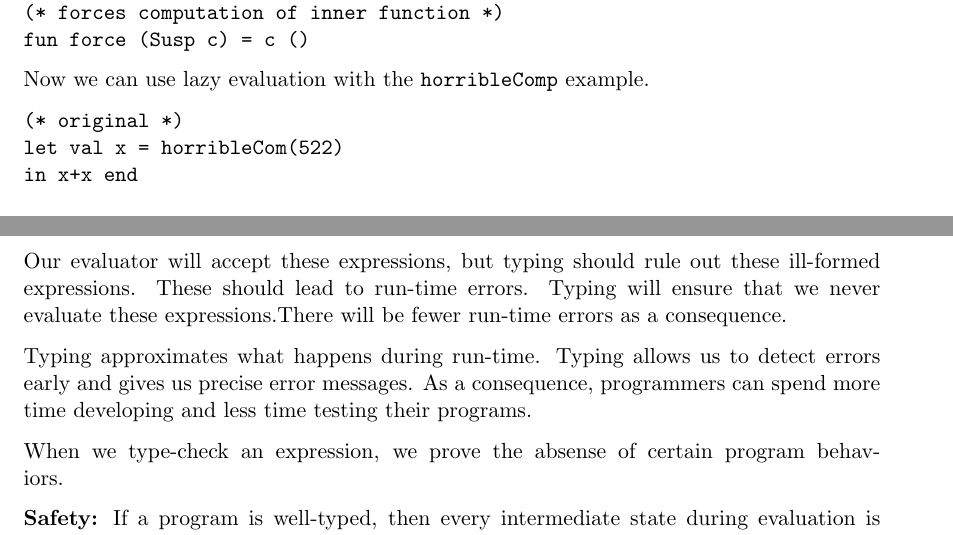
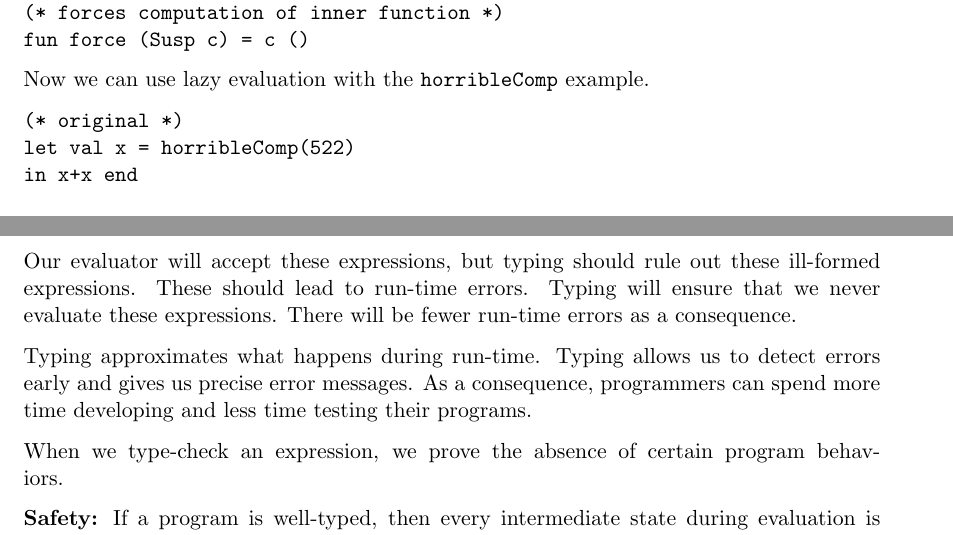
Before and after one commit to dellsystem/c302w12, a LaTeX document (inclass.tex): two parts of pages 16 and 27 of 50, joined at a grey line, cut so that both start at the same text. Compiled offline with pdfLaTeX.

Commit message:
Fix minor typos

```diff
--- a/inclass.tex
+++ b/inclass.tex
@@ -634,7 +634,7 @@ Now we can use lazy evaluation with the \verb~horribleComp~ example.
 
 \begin{verbatim}
 (* original *)
-let val x = horribleCom(522)
+let val x = horribleComp(522)
 in x+x end
 
 (* call-by-name model *)
@@ -1171,11 +1171,11 @@ if 0 then 3 else 3+2
 (fn x => x+1) true
 \end{verbatim}
 
-Our evaluator will accept these expressions, but typing should rule out these ill-formed expressions. These should lead to run-time errors. Typing will ensure that we never evaluate these expressions.There will be fewer run-time errors as a consequence.
+Our evaluator will accept these expressions, but typing should rule out these ill-formed expressions. These should lead to run-time errors. Typing will ensure that we never evaluate these expressions. There will be fewer run-time errors as a consequence.
 
 Typing approximates what happens during run-time. Typing allows us to detect errors early and gives us precise error messages. As a consequence, programmers can spend more time developing and less time testing their programs.
 
-When we type-check an expression, we prove the absense of certain program behaviors.
+When we type-check an expression, we prove the absence of certain program behaviors.
 
 \textbf{Safety:} If a program is well-typed, then every intermediate state during evaluation is defined and well-typed.
 
```
Also changed, not shown: inclass.tex (4 more changed lines).
